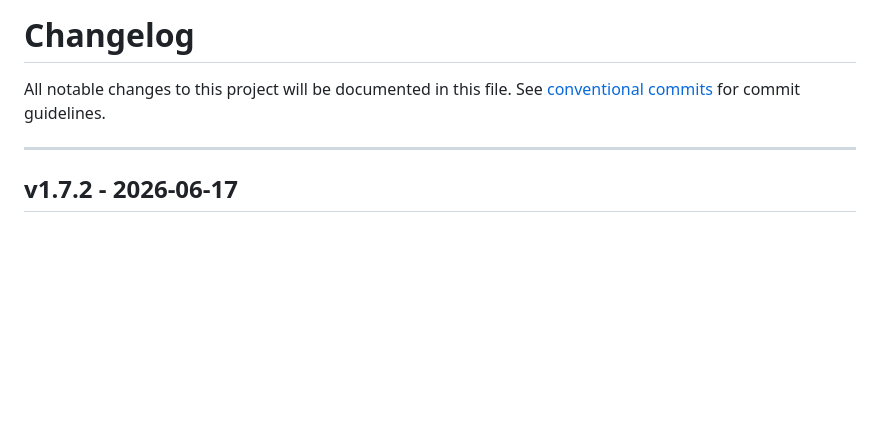
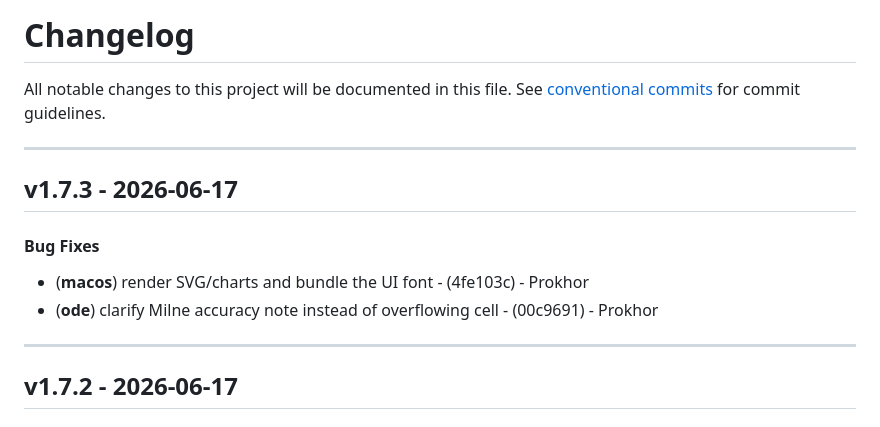
Before and after one commit to Oriptal/calc-math-lab2, a Markdown page: CHANGELOG.md, the part around the change. GitHub-like rendering; blank space fills up the shorter version.

Commit message:
chore(version): v1.7.3

```diff
--- a/CHANGELOG.md
+++ b/CHANGELOG.md
@@ -2,6 +2,13 @@
 All notable changes to this project will be documented in this file. See [conventional commits](https://www.conventionalcommits.org/) for commit guidelines.
 
 - - -
+## v1.7.3 - 2026-06-17
+#### Bug Fixes
+- (**macos**) render SVG/charts and bundle the UI font - (4fe103c) - Prokhor
+- (**ode**) clarify Milne accuracy note instead of overflowing cell - (00c9691) - Prokhor
+
+- - -
+
 ## v1.7.2 - 2026-06-17
 #### Bug Fixes
 - (**ci**) proper drag-to-install macOS DMG (add /Applications symlink) - (d276b67) - Prokhor
```
